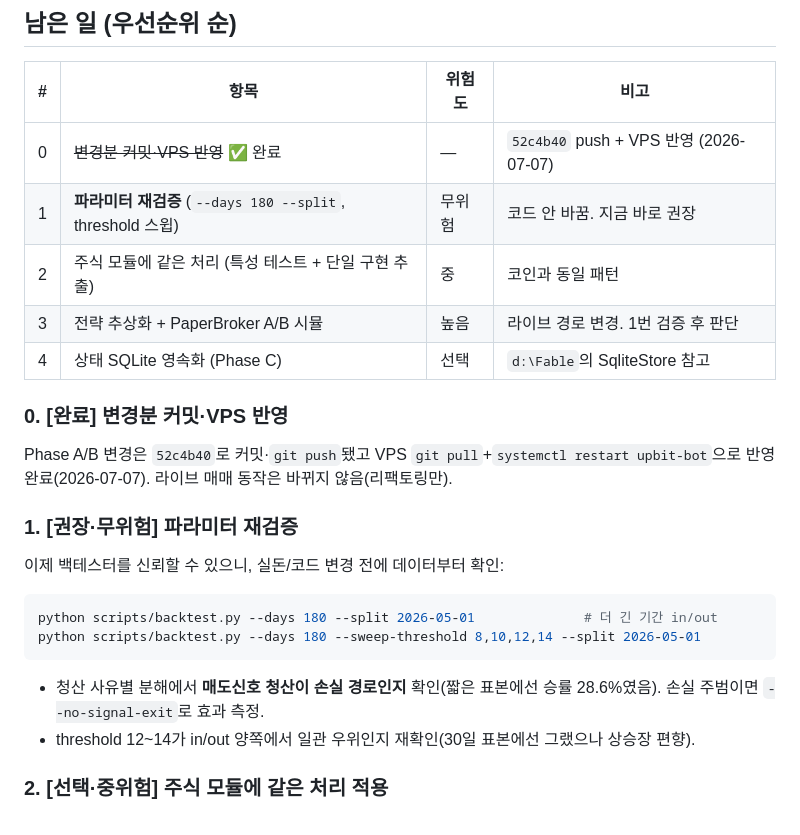
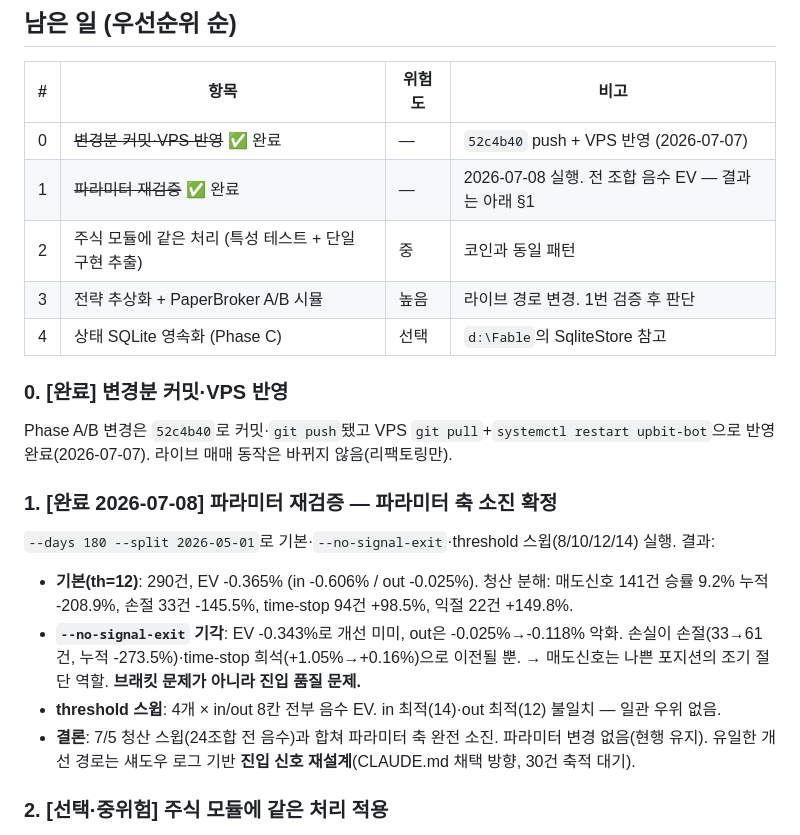
Before and after one commit to Joosiyoung/upbit-bot, a Markdown page: docs/UPGRADE_NOTES.md, the part around the change. Rendered like a GitHub page.

Commit message:
docs: 파라미터 재검증(#1) 결과 기록 — 파라미터 축 소진 확정
180일 in/out-of-sample 검증: 전 threshold 음수 EV, no-signal-exit 기각
(손실이 손절·time-stop으로 이전될 뿐 — 진입 품질 문제 확정).
파라미터 변경 없음. 다음 경로는 섀도우 로그 기반 신호 재설계.

Co-Authored-By: Claude Opus 4.8 <noreply@anthropic.com>

````diff
--- a/docs/UPGRADE_NOTES.md
+++ b/docs/UPGRADE_NOTES.md
@@ -50,7 +50,7 @@
 | # | 항목 | 위험도 | 비고 |
 |---|---|---|---|
 | 0 | ~~변경분 커밋·VPS 반영~~ ✅ 완료 | — | `52c4b40` push + VPS 반영 (2026-07-07) |
-| 1 | **파라미터 재검증** (`--days 180 --split`, threshold 스윕) | 무위험 | 코드 안 바꿈. 지금 바로 권장 |
+| 1 | ~~파라미터 재검증~~ ✅ 완료 | — | 2026-07-08 실행. 전 조합 음수 EV — 결과는 아래 §1 |
 | 2 | 주식 모듈에 같은 처리 (특성 테스트 + 단일 구현 추출) | 중 | 코인과 동일 패턴 |
 | 3 | 전략 추상화 + PaperBroker A/B 시뮬 | 높음 | 라이브 경로 변경. 1번 검증 후 판단 |
 | 4 | 상태 SQLite 영속화 (Phase C) | 선택 | `d:\Fable`의 SqliteStore 참고 |
@@ -59,15 +59,17 @@
 Phase A/B 변경은 `52c4b40`로 커밋·`git push`됐고 VPS `git pull`+`systemctl restart upbit-bot`으로
 반영 완료(2026-07-07). 라이브 매매 동작은 바뀌지 않음(리팩토링만).
 
-### 1. [권장·무위험] 파라미터 재검증
-이제 백테스터를 신뢰할 수 있으니, 실돈/코드 변경 전에 데이터부터 확인:
-```bash
-python scripts/backtest.py --days 180 --split 2026-05-01              # 더 긴 기간 in/out
-python scripts/backtest.py --days 180 --sweep-threshold 8,10,12,14 --split 2026-05-01
-```
-- 청산 사유별 분해에서 **매도신호 청산이 손실 경로인지** 확인(짧은 표본에선 승률 28.6%였음).
-  손실 주범이면 `--no-signal-exit`로 효과 측정.
-- threshold 12~14가 in/out 양쪽에서 일관 우위인지 재확인(30일 표본에선 그랬으나 상승장 편향).
+### 1. [완료 2026-07-08] 파라미터 재검증 — 파라미터 축 소진 확정
+`--days 180 --split 2026-05-01`로 기본·`--no-signal-exit`·threshold 스윕(8/10/12/14) 실행. 결과:
+
+- **기본(th=12)**: 290건, EV -0.365% (in -0.606% / out -0.025%). 청산 분해:
+  매도신호 141건 승률 9.2% 누적 -208.9%, 손절 33건 -145.5%, time-stop 94건 +98.5%, 익절 22건 +149.8%.
+- **`--no-signal-exit` 기각**: EV -0.343%로 개선 미미, out은 -0.025%→-0.118% 악화.
+  손실이 손절(33→61건, 누적 -273.5%)·time-stop 희석(+1.05%→+0.16%)으로 이전될 뿐.
+  → 매도신호는 나쁜 포지션의 조기 절단 역할. **브래킷 문제가 아니라 진입 품질 문제.**
+- **threshold 스윕**: 4개 × in/out 8칸 전부 음수 EV. in 최적(14)·out 최적(12) 불일치 — 일관 우위 없음.
+- **결론**: 7/5 청산 스윕(24조합 전 음수)과 합쳐 파라미터 축 완전 소진. 파라미터 변경 없음(현행 유지).
+  유일한 개선 경로는 섀도우 로그 기반 **진입 신호 재설계**(CLAUDE.md 채택 방향, 30건 축적 대기).
 
 ### 2. [선택·중위험] 주식 모듈에 같은 처리 적용
 `core/stock/`과 `scripts/stock_backtest.py`는 아직 특성 테스트·단일 구현 정리가 안 됨.
````
